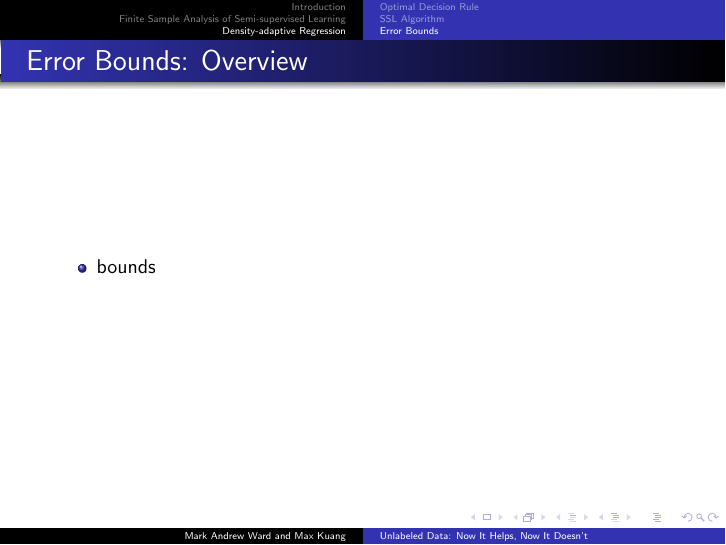
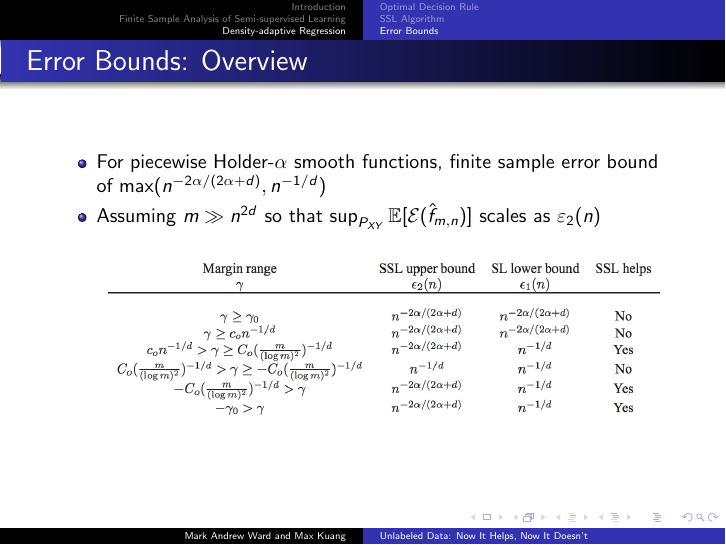
Before and after one commit to MarkAWard/semi-supervised-learning, LaTeX slides (pre.tex): page 22 of 23. Compiled offline with pdfLaTeX.

Commit message:
bound overview

```diff
--- a/pre.tex
+++ b/pre.tex
@@ -343,9 +343,16 @@ $|\hat{p}(x) - \hat{p}(z)|$,$|\hat{p}(z) - \hat{p}(z')|$, $|\hat{p}(z) - p(z)|$
 \begin{frame}
    \frametitle{\insertsubsection:  Overview}
    \begin{itemize}
-   \item bounds
+   \item For piecewise Holder-$\alpha$ smooth functions, finite sample error bound of max$(n^{-2\alpha / (2\alpha+d)}, n^{-1/d})$
+   \item Assuming $m \gg n^{2d}$ so that  $\sup_{P_{XY}}\E[\mathcal{E}(\hat{f}_{m,n})]$ scales as $\varepsilon_2(n)$
+    \begin{figure}[h]
+      \centering
+      \includegraphics[width = 4.0in]{8.png}
+     \end{figure}
    \end{itemize}
 \end{frame}
+
+
 \begin{frame}[allowframebreaks]
   \frametitle<presentation>{Further Reading}
   \begin{thebibliography}{10}
```
Also changed, not shown: 8.png (added).
